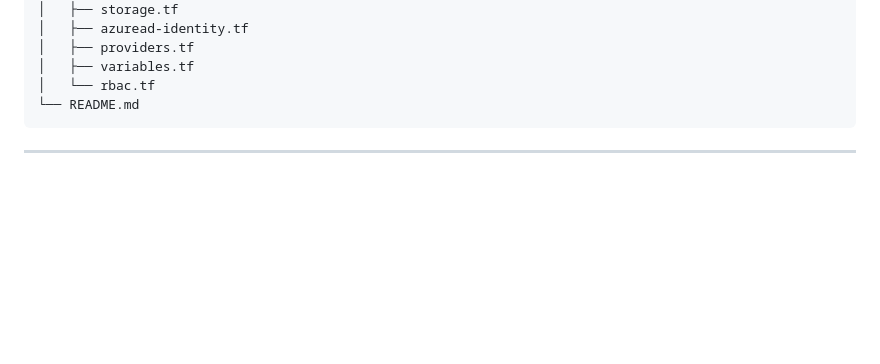
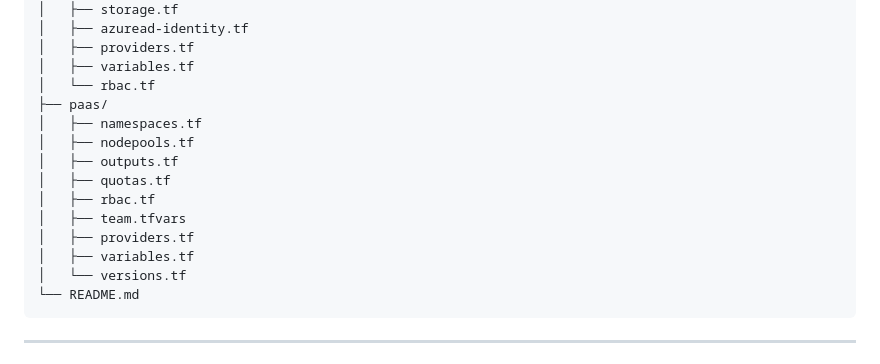
Before and after one commit to GabrielHM98/cloud-engineering, a Markdown page: aks/README.md, the part around the change. Drawn GitHub-style; blank space fills up the shorter version.

````diff
--- a/aks/cluster/README.md
+++ b/aks/README.md
@@ -44,6 +44,16 @@ aks
 │   ├── providers.tf
 │   ├── variables.tf
 │   └── rbac.tf
+├── paas/
+│   ├── namespaces.tf
+│   ├── nodepools.tf
+│   ├── outputs.tf
+│   ├── quotas.tf
+│   ├── rbac.tf
+│   ├── team.tfvars
+│   ├── providers.tf
+│   ├── variables.tf
+│   └── versions.tf
 └── README.md
 ```
 
````
Also changed, not shown: eks/README.md (deleted), eks/cluster/README.md (deleted).
